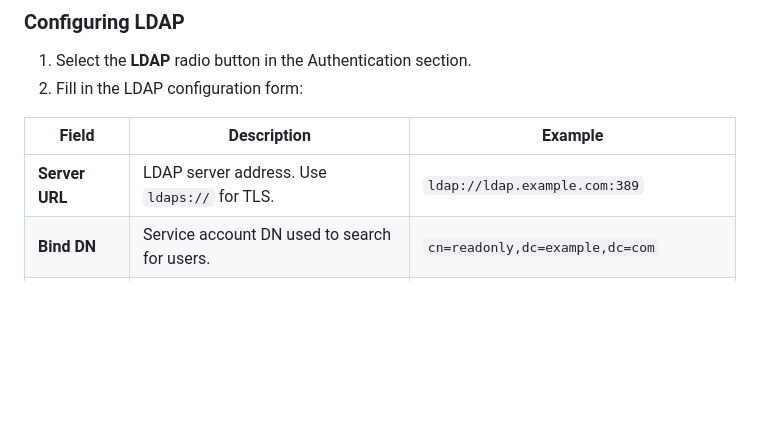
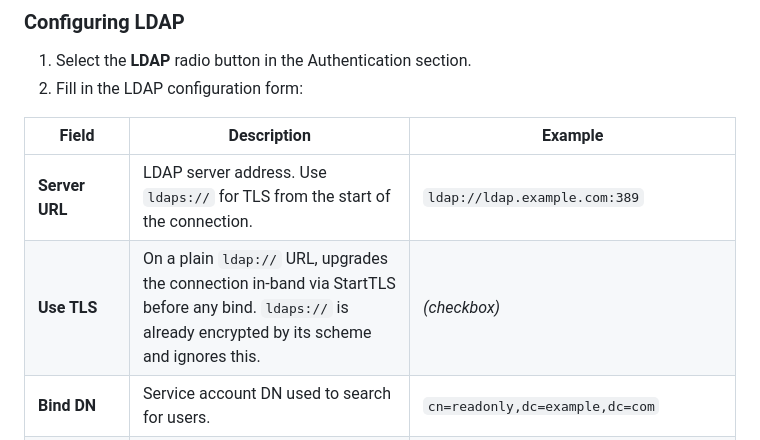
Before and after one commit to paxel/sanshain-service, a Markdown page: docs/administration.md, the part around the change. Rendered like a GitHub page; blank space fills up the shorter version.

```diff
--- a/docs/administration.md
+++ b/docs/administration.md
@@ -163,7 +163,8 @@ The **Authentication** section on the admin dashboard lets you choose how users
 
 | Field              | Description                                                                                | Example                                 |
 |--------------------|--------------------------------------------------------------------------------------------|-----------------------------------------|
-| **Server URL**     | LDAP server address. Use `ldaps://` for TLS.                                               | `ldap://ldap.example.com:389`           |
+| **Server URL**     | LDAP server address. Use `ldaps://` for TLS from the start of the connection.              | `ldap://ldap.example.com:389`           |
+| **Use TLS**        | On a plain `ldap://` URL, upgrades the connection in-band via StartTLS before any bind. `ldaps://` is already encrypted by its scheme and ignores this. | *(checkbox)*                            |
 | **Bind DN**        | Service account DN used to search for users.                                               | `cn=readonly,dc=example,dc=com`         |
 | **Bind Password**  | Password for the service account.                                                          | *(stored encrypted, shown as `****`)*    |
 | **Base DN**        | Search base for user lookups.                                                              | `dc=example,dc=com`                     |
```
Also changed, not shown: CHANGELOG.md (+3 -0 lines).
